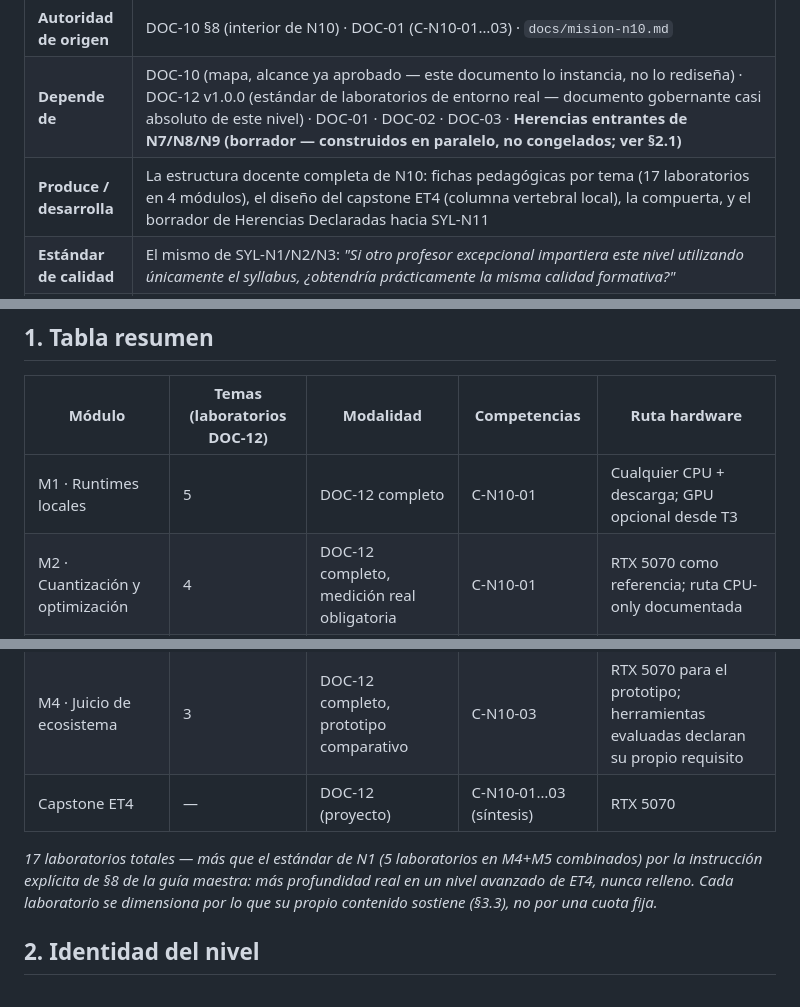
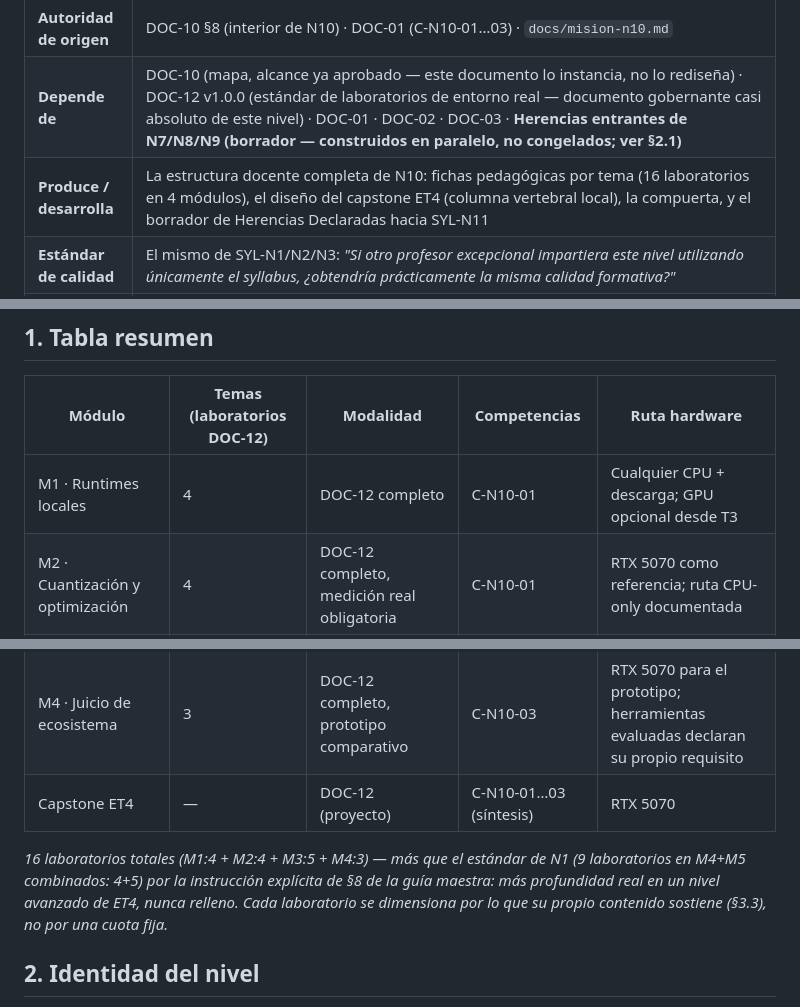
Before and after one commit to Alex002-png/academia-python, a Markdown page: docs/syllabus/syl-n10.md, 3 parts joined by grey strips. GitHub-like rendering.

```diff
--- a/docs/syllabus/syl-n10.md
+++ b/docs/syllabus/syl-n10.md
@@ -8,5 +8,5 @@
 | **Versión / Estado** | **0.2.0-draft** · Paso 1 del flujo institucional de 9 pasos (diseño del syllabus) completo, incluida la investigación pedagógica real de bibliografía (§8) — pendiente de: revisión módulo por módulo con contenido real en `index.html`, capstone detallado, compuertas, auditoría desde N11, Herencias Declaradas finales, auditoría adversarial, v1.0.0 |
 | **Autoridad de origen** | DOC-10 §8 (interior de N10) · DOC-01 (C-N10-01…03) · `docs/mision-n10.md` |
 | **Depende de** | DOC-10 (mapa, alcance ya aprobado — este documento lo instancia, no lo rediseña) · DOC-12 v1.0.0 (estándar de laboratorios de entorno real — documento gobernante casi absoluto de este nivel) · DOC-01 · DOC-02 · DOC-03 · **Herencias entrantes de N7/N8/N9 (borrador — construidos en paralelo, no congelados; ver §2.1)** |
-| **Produce / desarrolla** | La estructura docente completa de N10: fichas pedagógicas por tema (17 laboratorios en 4 módulos), el diseño del capstone ET4 (columna vertebral local), la compuerta, y el borrador de Herencias Declaradas hacia SYL-N11 |
+| **Produce / desarrolla** | La estructura docente completa de N10: fichas pedagógicas por tema (16 laboratorios en 4 módulos), el diseño del capstone ET4 (columna vertebral local), la compuerta, y el borrador de Herencias Declaradas hacia SYL-N11 |
 | **Estándar de calidad** | El mismo de SYL-N1/N2/N3: *"Si otro profesor excepcional impartiera este nivel utilizando únicamente el syllabus, ¿obtendría prácticamente la misma calidad formativa?"* |
@@ -18,13 +18,13 @@
 
 | Módulo | Temas (laboratorios DOC-12) | Modalidad | Competencias | Ruta hardware |
 |---|---|---|---|---|
-| M1 · Runtimes locales | 5 | DOC-12 completo | C-N10-01 | Cualquier CPU + descarga; GPU opcional desde T3 |
+| M1 · Runtimes locales | 4 | DOC-12 completo | C-N10-01 | Cualquier CPU + descarga; GPU opcional desde T3 |
 | M2 · Cuantización y optimización | 4 | DOC-12 completo, medición real obligatoria | C-N10-01 | RTX 5070 como referencia; ruta CPU-only documentada |
 | M3 · GPU, CUDA básico y jerarquía de memoria | 5 | DOC-12 completo, con introducción conceptual reforzada | C-N10-01 | RTX 5070 como referencia; ruta sin GPU explícita y obligatoria (§3.2) |
 | M4 · Juicio de ecosistema | 3 | DOC-12 completo, prototipo comparativo | C-N10-03 | RTX 5070 para el prototipo; herramientas evaluadas declaran su propio requisito |
 | Capstone ET4 | — | DOC-12 (proyecto) | C-N10-01…03 (síntesis) | RTX 5070 |
 
-*17 laboratorios totales — más que el estándar de N1 (5 laboratorios en M4+M5 combinados) por la instrucción explícita de §8 de la guía maestra: más profundidad real en un nivel avanzado de ET4, nunca relleno. Cada laboratorio se dimensiona por lo que su propio contenido sostiene (§3.3), no por una cuota fija.*
+*16 laboratorios totales (M1:4 + M2:4 + M3:5 + M4:3) — más que el estándar de N1 (9 laboratorios en M4+M5 combinados: 4+5) por la instrucción explícita de §8 de la guía maestra: más profundidad real en un nivel avanzado de ET4, nunca relleno. Cada laboratorio se dimensiona por lo que su propio contenido sostiene (§3.3), no por una cuota fija.*
 
 ## 2. Identidad del nivel
 
```
Also changed, not shown: other parts of docs/syllabus/syl-n10.md (+3 -3 lines).
